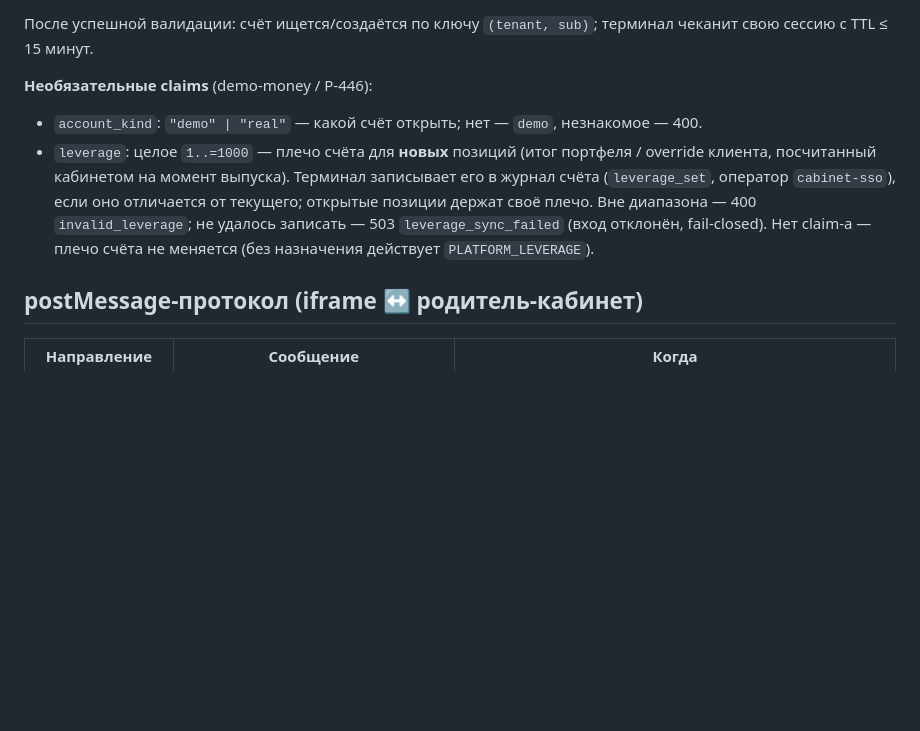
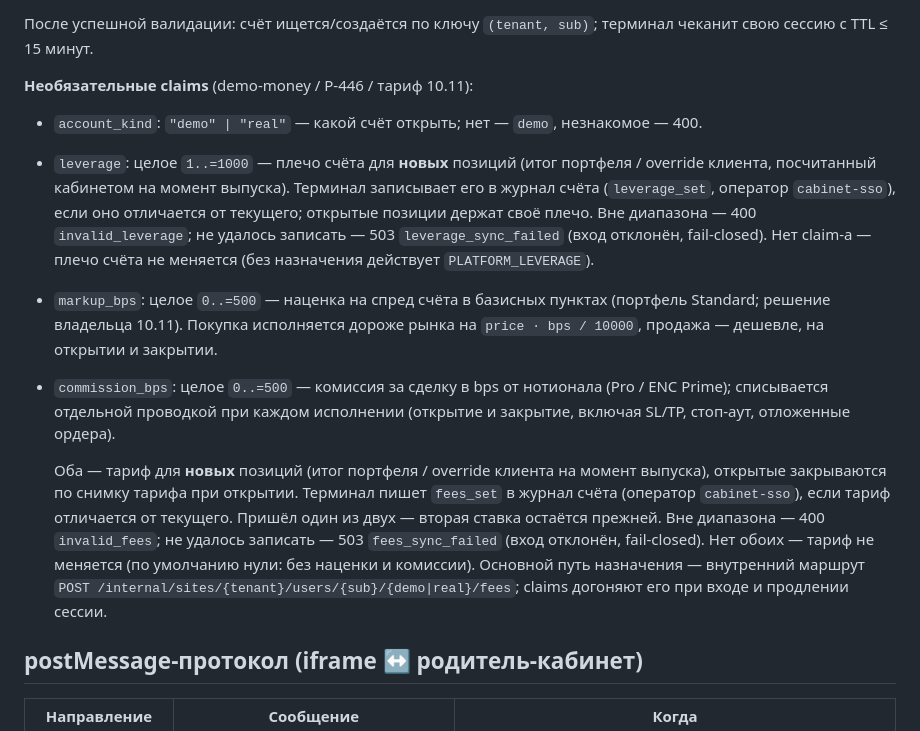
Before and after one commit to MyxaCe/Platform, a Markdown page: sso-pack/README.md, the part around the change. Rendered like a GitHub page; blank space fills up the shorter version.

Commit message:
sso-pack: claims markup_bps и commission_bps (тариф счёта) в контракте handoff-токена
Co-Authored-By: Claude Opus 5.5 <noreply@anthropic.com>

```diff
--- a/sso-pack/README.md
+++ b/sso-pack/README.md
@@ -35,7 +35,7 @@
 
 После успешной валидации: счёт ищется/создаётся по ключу `(tenant, sub)`; терминал чеканит свою сессию с TTL ≤ 15 минут.
 
-**Необязательные claims** (demo-money / Р-446):
+**Необязательные claims** (demo-money / Р-446 / тариф 10.11):
 
 - `account_kind`: `"demo" | "real"` — какой счёт открыть; нет — `demo`, незнакомое — 400.
 - `leverage`: целое `1..=1000` — плечо счёта для **новых** позиций (итог портфеля /
@@ -44,6 +44,22 @@
   текущего; открытые позиции держат своё плечо. Вне диапазона — 400 `invalid_leverage`;
   не удалось записать — 503 `leverage_sync_failed` (вход отклонён, fail-closed). Нет
   claim-а — плечо счёта не меняется (без назначения действует `PLATFORM_LEVERAGE`).
+- `markup_bps`: целое `0..=500` — наценка на спред счёта в базисных пунктах (портфель
+  Standard; решение владельца 10.11). Покупка исполняется дороже рынка на
+  `price · bps / 10000`, продажа — дешевле, на открытии и закрытии.
+- `commission_bps`: целое `0..=500` — комиссия за сделку в bps от нотионала (Pro /
+  ENC Prime); списывается отдельной проводкой при каждом исполнении (открытие и
+  закрытие, включая SL/TP, стоп-аут, отложенные ордера).
+
+  Оба — тариф для **новых** позиций (итог портфеля / override клиента на момент
+  выпуска), открытые закрываются по снимку тарифа при открытии. Терминал пишет
+  `fees_set` в журнал счёта (оператор `cabinet-sso`), если тариф отличается от
+  текущего. Пришёл один из двух — вторая ставка остаётся прежней. Вне диапазона —
+  400 `invalid_fees`; не удалось записать — 503 `fees_sync_failed` (вход отклонён,
+  fail-closed). Нет обоих — тариф не меняется (по умолчанию нули: без наценки и
+  комиссии). Основной путь назначения — внутренний маршрут
+  `POST /internal/sites/{tenant}/users/{sub}/{demo|real}/fees`; claims догоняют его
+  при входе и продлении сессии.
 
 ## postMessage-протокол (iframe ↔ родитель-кабинет)
 
```
